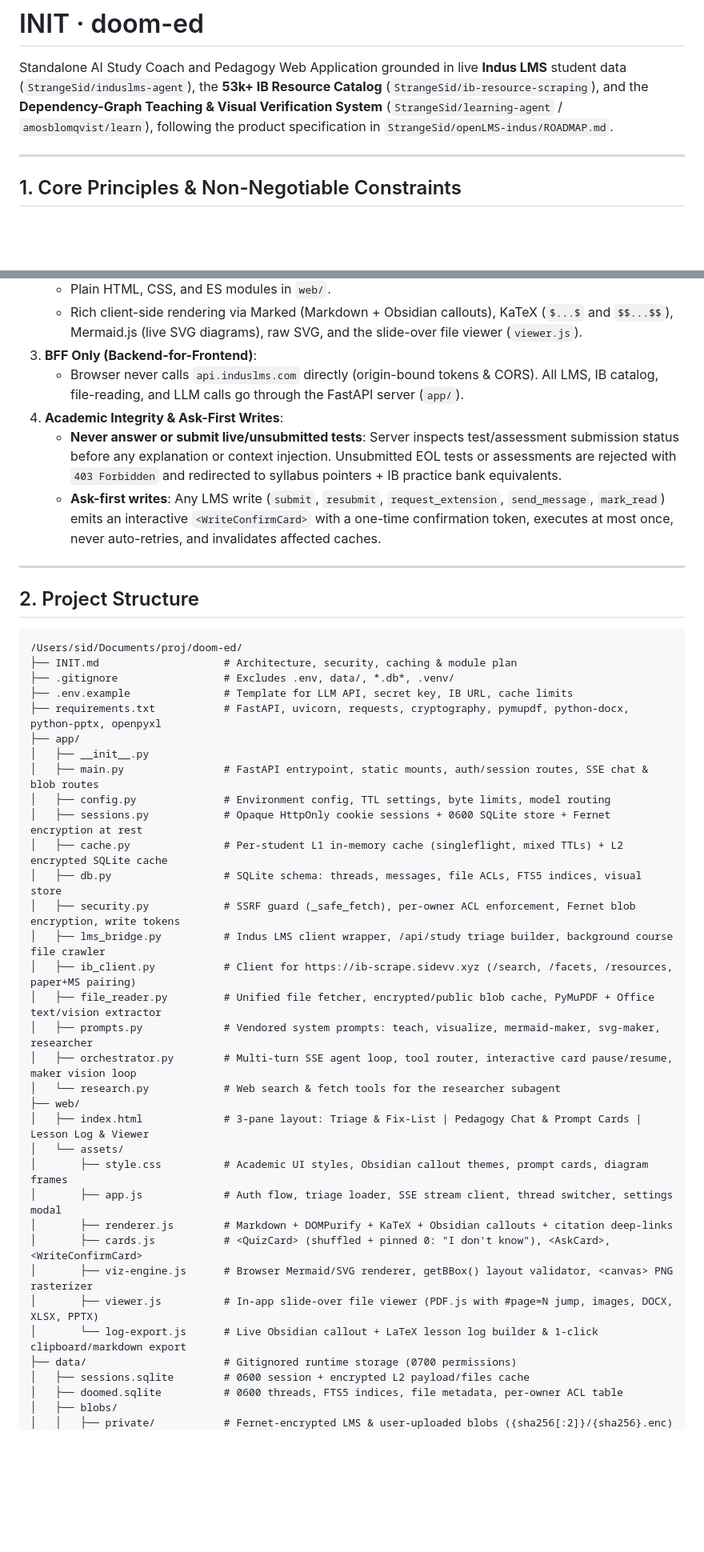
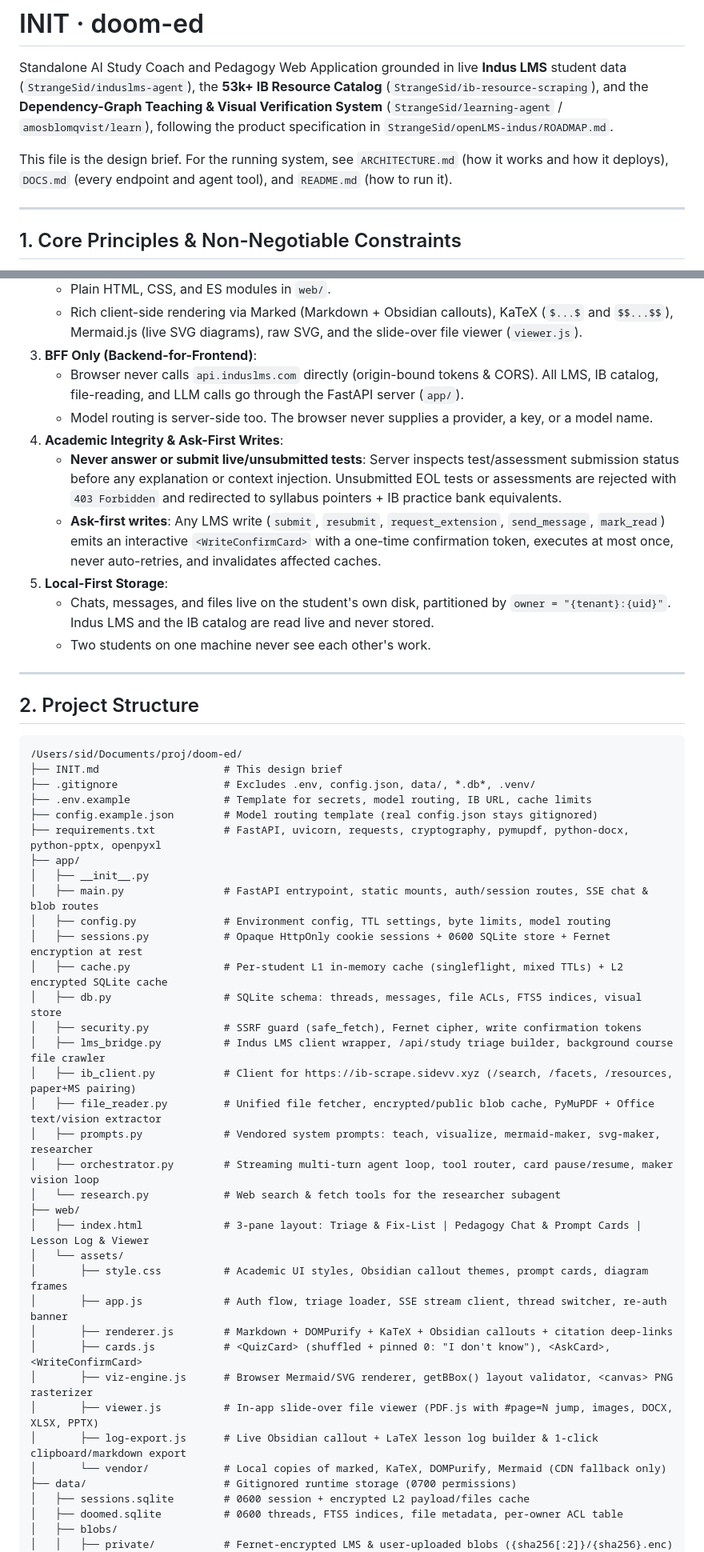
Before and after one commit to StrangeSid/doom-ed, a Markdown page: INIT.md, 2 parts joined by grey strips. Shown at 80% size. Rendered like a GitHub page; blank space fills up the shorter version.

Commit message:
docs: refresh INIT design brief to match the shipped system

````diff
--- a/INIT.md
+++ b/INIT.md
@@ -1,6 +1,8 @@
 # INIT · doom-ed
 
 Standalone AI Study Coach and Pedagogy Web Application grounded in live **Indus LMS** student data (`StrangeSid/induslms-agent`), the **53k+ IB Resource Catalog** (`StrangeSid/ib-resource-scraping`), and the **Dependency-Graph Teaching & Visual Verification System** (`StrangeSid/learning-agent` / `amosblomqvist/learn`), following the product specification in `StrangeSid/openLMS-indus/ROADMAP.md`.
+
+This file is the design brief. For the running system, see `ARCHITECTURE.md` (how it works and how it deploys), `DOCS.md` (every endpoint and agent tool), and `README.md` (how to run it).
 
 ---
 
@@ -14,9 +16,13 @@ Standalone AI Study Coach and Pedagogy Web Application grounded in live **Indus
    - Rich client-side rendering via Marked (Markdown + Obsidian callouts), KaTeX (`$...$` and `$$...$$`), Mermaid.js (live SVG diagrams), raw SVG, and the slide-over file viewer (`viewer.js`).
 3. **BFF Only (Backend-for-Frontend)**:
    - Browser never calls `api.induslms.com` directly (origin-bound tokens & CORS). All LMS, IB catalog, file-reading, and LLM calls go through the FastAPI server (`app/`).
+   - Model routing is server-side too. The browser never supplies a provider, a key, or a model name.
 4. **Academic Integrity & Ask-First Writes**:
    - **Never answer or submit live/unsubmitted tests**: Server inspects test/assessment submission status before any explanation or context injection. Unsubmitted EOL tests or assessments are rejected with `403 Forbidden` and redirected to syllabus pointers + IB practice bank equivalents.
    - **Ask-first writes**: Any LMS write (`submit`, `resubmit`, `request_extension`, `send_message`, `mark_read`) emits an interactive `<WriteConfirmCard>` with a one-time confirmation token, executes at most once, never auto-retries, and invalidates affected caches.
+5. **Local-First Storage**:
+   - Chats, messages, and files live on the student's own disk, partitioned by `owner = "{tenant}:{uid}"`. Indus LMS and the IB catalog are read live and never stored.
+   - Two students on one machine never see each other's work.
 
 ---
 
@@ -24,9 +30,10 @@ Standalone AI Study Coach and Pedagogy Web Application grounded in live **Indus
 
 ```text
 /Users/sid/Documents/proj/doom-ed/
-├── INIT.md                    # Architecture, security, caching & module plan
-├── .gitignore                 # Excludes .env, data/, *.db*, .venv/
-├── .env.example               # Template for LLM API, secret key, IB URL, cache limits
+├── INIT.md                    # This design brief
+├── .gitignore                 # Excludes .env, config.json, data/, *.db*, .venv/
+├── .env.example               # Template for secrets, model routing, IB URL, cache limits
+├── config.example.json        # Model routing template (real config.json stays gitignored)
 ├── requirements.txt           # FastAPI, uvicorn, requests, cryptography, pymupdf, python-docx, python-pptx, openpyxl
 ├── app/
 │   ├── __init__.py
@@ -35,23 +42,24 @@ Standalone AI Study Coach and Pedagogy Web Application grounded in live **Indus
 │   ├── sessions.py            # Opaque HttpOnly cookie sessions + 0600 SQLite store + Fernet encryption at rest
 │   ├── cache.py               # Per-student L1 in-memory cache (singleflight, mixed TTLs) + L2 encrypted SQLite cache
 │   ├── db.py                  # SQLite schema: threads, messages, file ACLs, FTS5 indices, visual store
-│   ├── security.py            # SSRF guard (_safe_fetch), per-owner ACL enforcement, Fernet blob encryption, write tokens
+│   ├── security.py            # SSRF guard (safe_fetch), Fernet cipher, write confirmation tokens
 │   ├── lms_bridge.py          # Indus LMS client wrapper, /api/study triage builder, background course file crawler
 │   ├── ib_client.py           # Client for https://ib-scrape.sidevv.xyz (/search, /facets, /resources, paper+MS pairing)
 │   ├── file_reader.py         # Unified file fetcher, encrypted/public blob cache, PyMuPDF + Office text/vision extractor
 │   ├── prompts.py             # Vendored system prompts: teach, visualize, mermaid-maker, svg-maker, researcher
-│   ├── orchestrator.py        # Multi-turn SSE agent loop, tool router, interactive card pause/resume, maker vision loop
+│   ├── orchestrator.py        # Streaming multi-turn agent loop, tool router, card pause/resume, maker vision loop
 │   └── research.py            # Web search & fetch tools for the researcher subagent
 ├── web/
 │   ├── index.html             # 3-pane layout: Triage & Fix-List | Pedagogy Chat & Prompt Cards | Lesson Log & Viewer
 │   └── assets/
 │       ├── style.css          # Academic UI styles, Obsidian callout themes, prompt cards, diagram frames
-│       ├── app.js             # Auth flow, triage loader, SSE stream client, thread switcher, settings modal
+│       ├── app.js             # Auth flow, triage loader, SSE stream client, thread switcher, re-auth banner
 │       ├── renderer.js        # Markdown + DOMPurify + KaTeX + Obsidian callouts + citation deep-links
 │       ├── cards.js           # <QuizCard> (shuffled + pinned 0: "I don't know"), <AskCard>, <WriteConfirmCard>
 │       ├── viz-engine.js      # Browser Mermaid/SVG renderer, getBBox() layout validator, <canvas> PNG rasterizer
 │       ├── viewer.js          # In-app slide-over file viewer (PDF.js with #page=N jump, images, DOCX, XLSX, PPTX)
-│       └── log-export.js      # Live Obsidian callout + LaTeX lesson log builder & 1-click clipboard/markdown export
+│       ├── log-export.js      # Live Obsidian callout + LaTeX lesson log builder & 1-click clipboard/markdown export
+│       └── vendor/            # Local copies of marked, KaTeX, DOMPurify, Mermaid (CDN fallback only)
 ├── data/                      # Gitignored runtime storage (0700 permissions)
 │   ├── sessions.sqlite        # 0600 session + encrypted L2 payload/files cache
 │   ├── doomed.sqlite          # 0600 threads, FTS5 indices, file metadata, per-owner ACL table
````
Also changed, not shown: other parts of INIT.md (+11 -4 lines).
